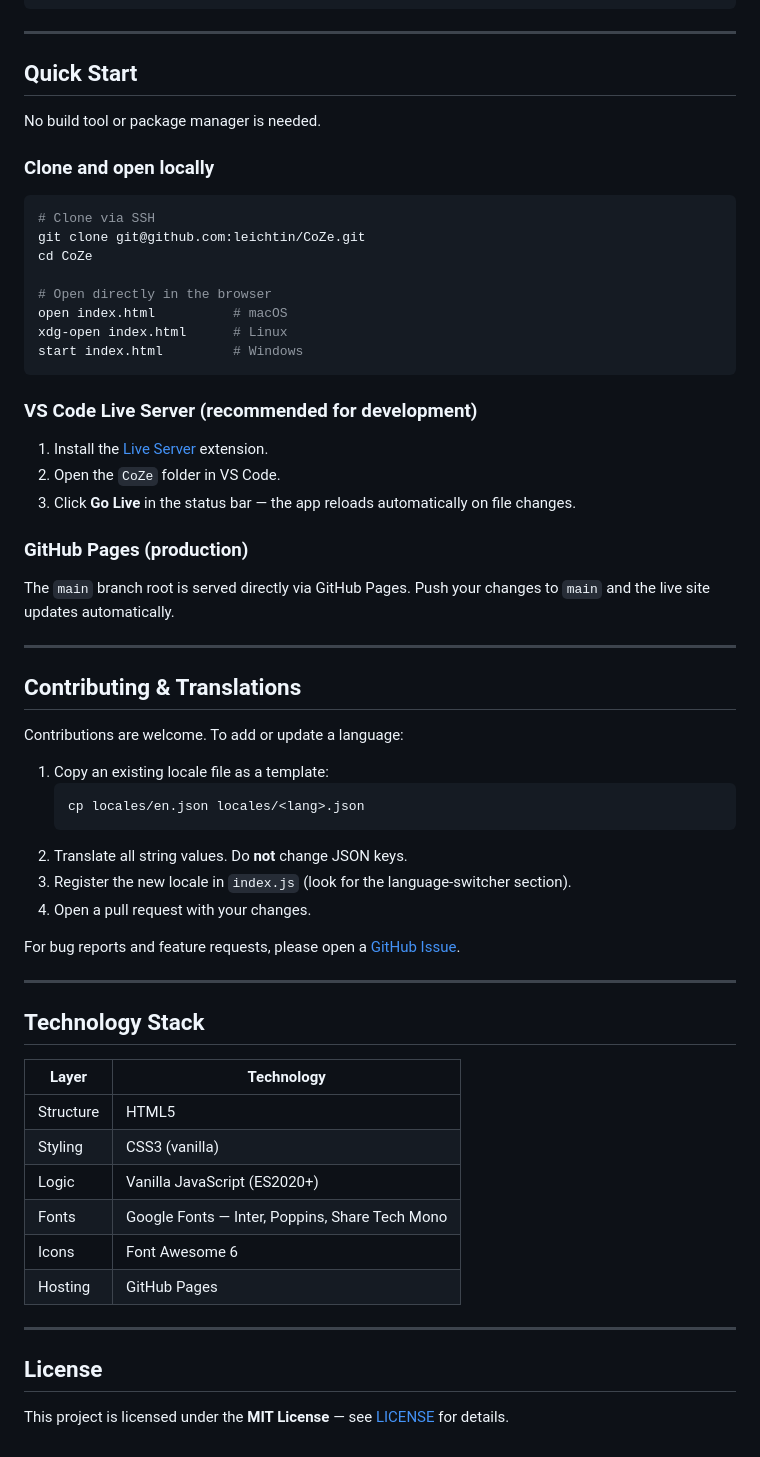
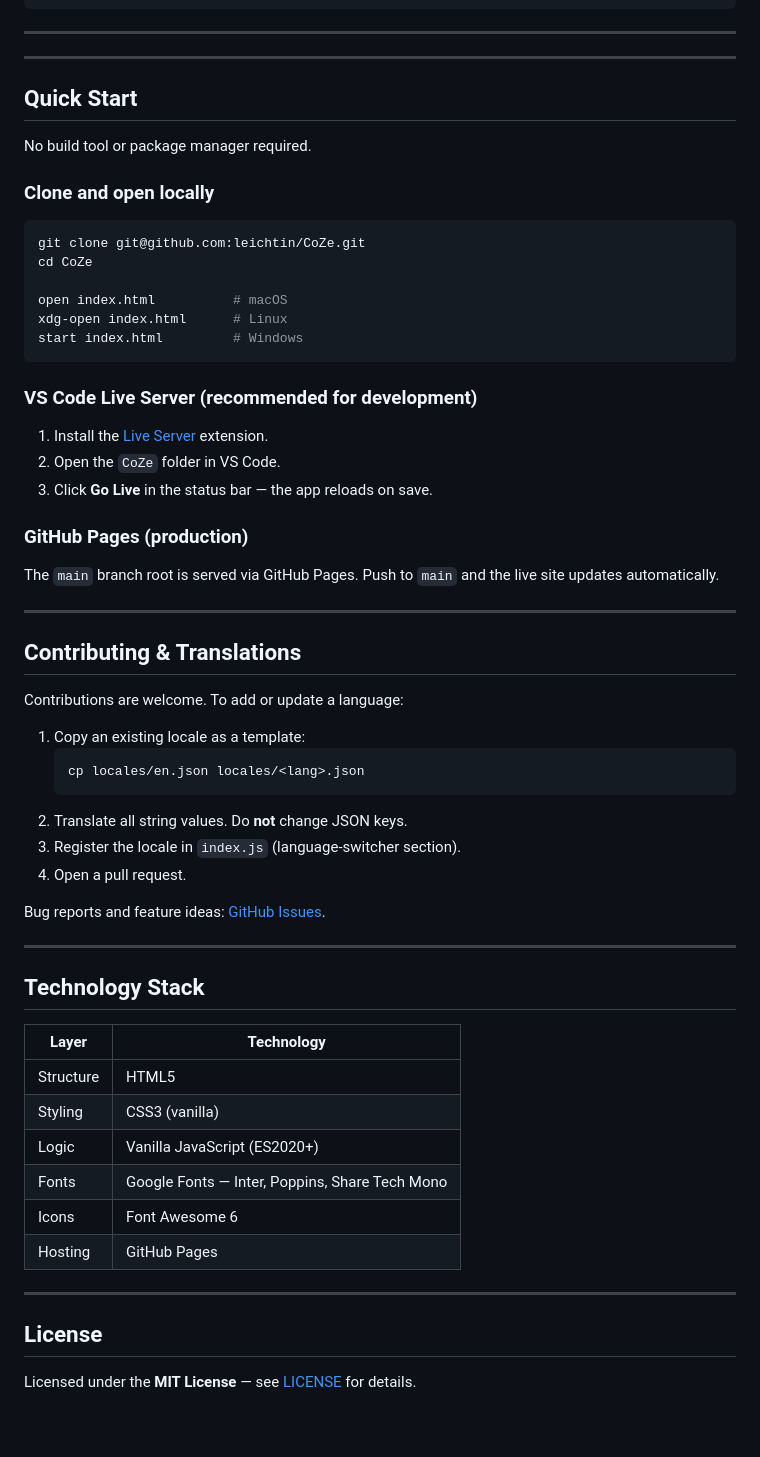
Before and after one commit to leichtin/CoZe, a Markdown page: README.md, the part around one of its changes. Drawn GitHub-style.

````diff
--- a/README.md
+++ b/README.md
@@ -79,18 +81,19 @@ CoZe/
 
 ---
 
+
+---
+
 ## Quick Start
 
-No build tool or package manager is needed.
+No build tool or package manager required.
 
 ### Clone and open locally
 
 ```bash
-# Clone via SSH
 git clone git@github.com:leichtin/CoZe.git
 cd CoZe
 
-# Open directly in the browser
 open index.html          # macOS
 xdg-open index.html      # Linux
 start index.html         # Windows
@@ -100,11 +103,11 @@ start index.html         # Windows
 
 1. Install the [Live Server](https://marketplace.visualstudio.com/items?itemName=ritwickdey.LiveServer) extension.
 2. Open the `CoZe` folder in VS Code.
-3. Click **Go Live** in the status bar — the app reloads automatically on file changes.
+3. Click **Go Live** in the status bar — the app reloads on save.
 
 ### GitHub Pages (production)
 
-The `main` branch root is served directly via GitHub Pages. Push your changes to `main` and the live site updates automatically.
+The `main` branch root is served via GitHub Pages. Push to `main` and the live site updates automatically.
 
 ---
 
@@ -112,31 +115,31 @@ The `main` branch root is served directly via GitHub Pages. Push your changes to
 
 Contributions are welcome. To add or update a language:
 
-1. Copy an existing locale file as a template:
+1. Copy an existing locale as a template:
    ```bash
    cp locales/en.json locales/<lang>.json
    ```
 2. Translate all string values. Do **not** change JSON keys.
-3. Register the new locale in `index.js` (look for the language-switcher section).
-4. Open a pull request with your changes.
+3. Register the locale in `index.js` (language-switcher section).
+4. Open a pull request.
 
-For bug reports and feature requests, please open a [GitHub Issue](https://github.com/leichtin/CoZe/issues).
+Bug reports and feature ideas: [GitHub Issues](https://github.com/leichtin/CoZe/issues).
 
 ---
 
 ## Technology Stack
 
-| Layer | Technology |
-|-------|-----------|
-| Structure | HTML5 |
-| Styling | CSS3 (vanilla) |
-| Logic | Vanilla JavaScript (ES2020+) |
-| Fonts | Google Fonts — Inter, Poppins, Share Tech Mono |
-| Icons | Font Awesome 6 |
-| Hosting | GitHub Pages |
+| Layer     | Technology                                      |
+|-----------|--------------------------------------------------|
+| Structure | HTML5                                            |
+| Styling   | CSS3 (vanilla)                                   |
+| Logic     | Vanilla JavaScript (ES2020+)                     |
+| Fonts     | Google Fonts — Inter, Poppins, Share Tech Mono   |
+| Icons     | Font Awesome 6                                   |
+| Hosting   | GitHub Pages                                     |
 
 ---
 
 ## License
 
-This project is licensed under the **MIT License** — see [LICENSE](LICENSE) for details.
+Licensed under the **MIT License** — see [LICENSE](LICENSE) for details.
````
Also changed, not shown: other parts of README.md (+22 -20 lines).
